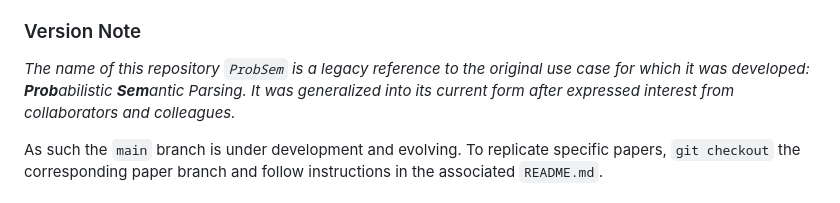
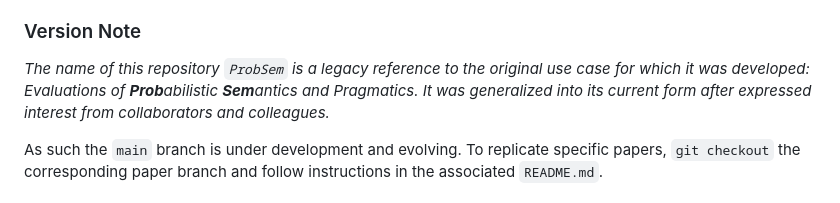
Before and after one commit to benlipkin/probsem, a Markdown page: README.md, the part around the change. GitHub-like rendering.

Commit message:
updated note in readme

```diff
--- a/README.md
+++ b/README.md
@@ -57,7 +57,7 @@ In each of these examples, a user may define a flexible frame of reference using
 
 ### Version Note
 
-_The name of this repository `ProbSem` is a legacy reference to the original use case for which it was developed: **Prob**abilistic **Sem**antic Parsing. It was generalized into its current form after expressed interest from collaborators and colleagues._
+_The name of this repository `ProbSem` is a legacy reference to the original use case for which it was developed: Evaluations of **Prob**abilistic **Sem**antics and Pragmatics. It was generalized into its current form after expressed interest from collaborators and colleagues._
 
 As such the `main` branch is under development and evolving. To replicate specific papers, `git checkout` the corresponding paper branch and follow instructions in the associated `README.md`.
 
```
